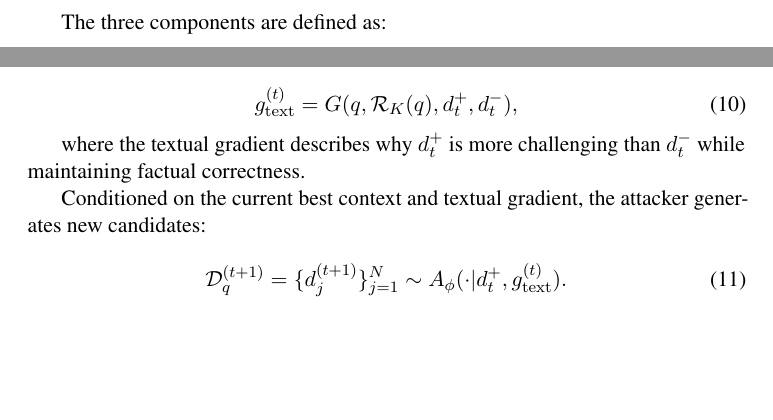
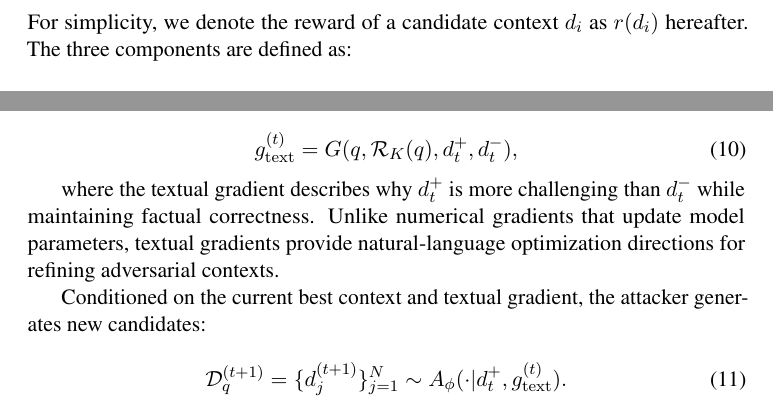
Before and after one commit to czh0727/naacl, a LaTeX paper (latex/acl_latex.tex): two parts of page 7 of 19, joined at a grey line, cut at the place of the change, the shorter picture padded with empty space. Compiled offline with pdfLaTeX; a LaTeX package or settings file that is missing is left out.

Commit message:
。。。

```diff
--- a/latex/acl_latex.tex
+++ b/latex/acl_latex.tex
@@ -266,7 +266,7 @@ r(d_i,y_i,y^*)=
 &+\gamma r_{\mathrm{evid}}(q,d_i,y^*).
 \end{aligned}
 \end{equation}
-
+For simplicity, we denote the reward of a candidate context $d_i$ as $r(d_i)$ hereafter.
 \begin{figure*}[t]
   \centering
   \includegraphics[width=\linewidth]{latex/v3.pdf}
@@ -343,7 +343,7 @@ g_{\mathrm{text}}^{(t)}
 G(q,\mathcal{R}_{K}(q),d_t^+,d_t^-),
 \end{equation}
 
-where the textual gradient describes why $d_t^+$ is more challenging than $d_t^-$ while maintaining factual correctness.
+where the textual gradient describes why $d_t^+$ is more challenging than $d_t^-$ while maintaining factual correctness. Unlike numerical gradients that update model parameters, textual gradients provide natural-language optimization directions for refining adversarial contexts.
 
 Conditioned on the current best context and textual gradient, the attacker generates new candidates:
 
```
Also changed, not shown: latex/acl_latex.pdf.
